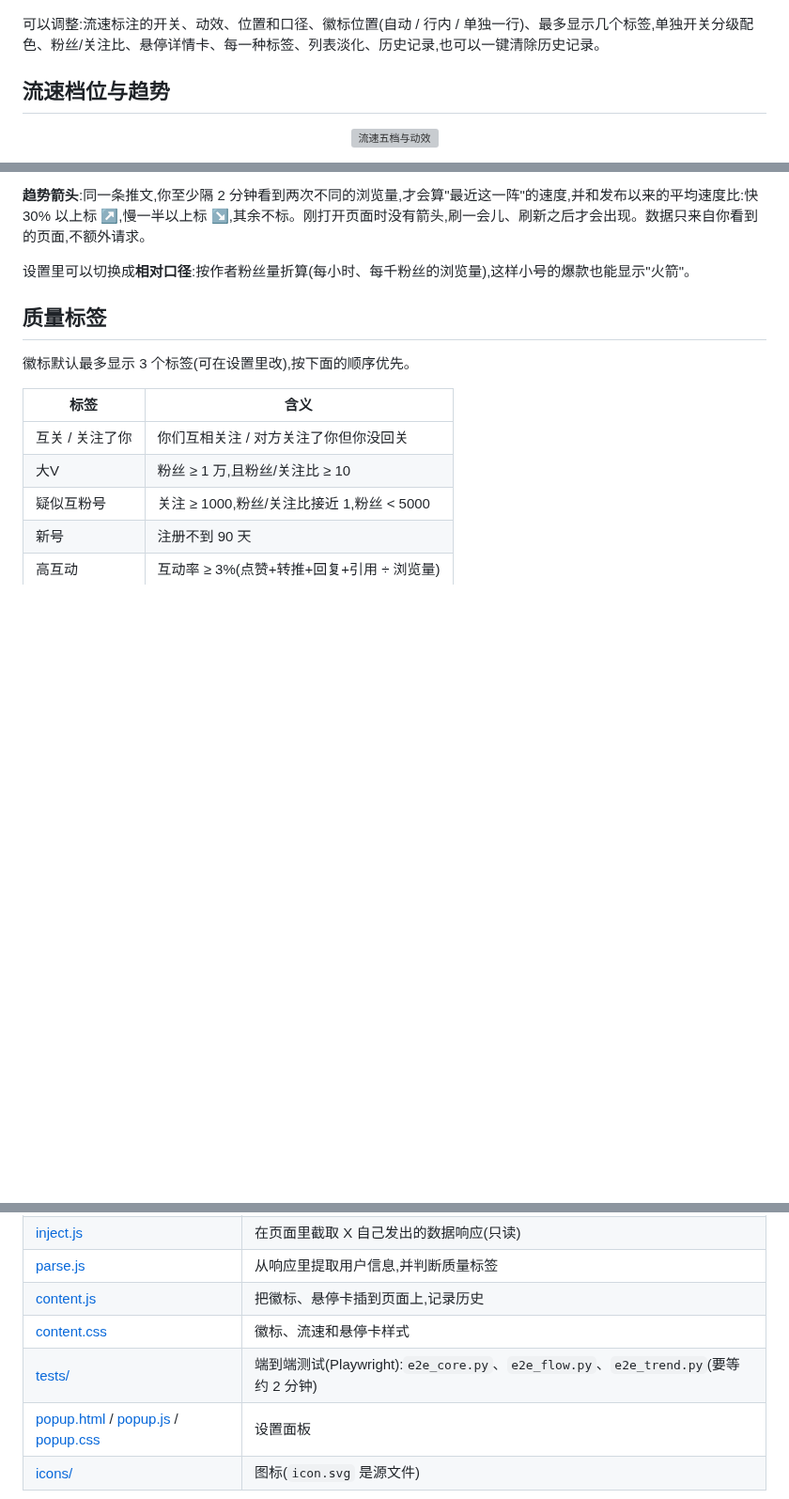
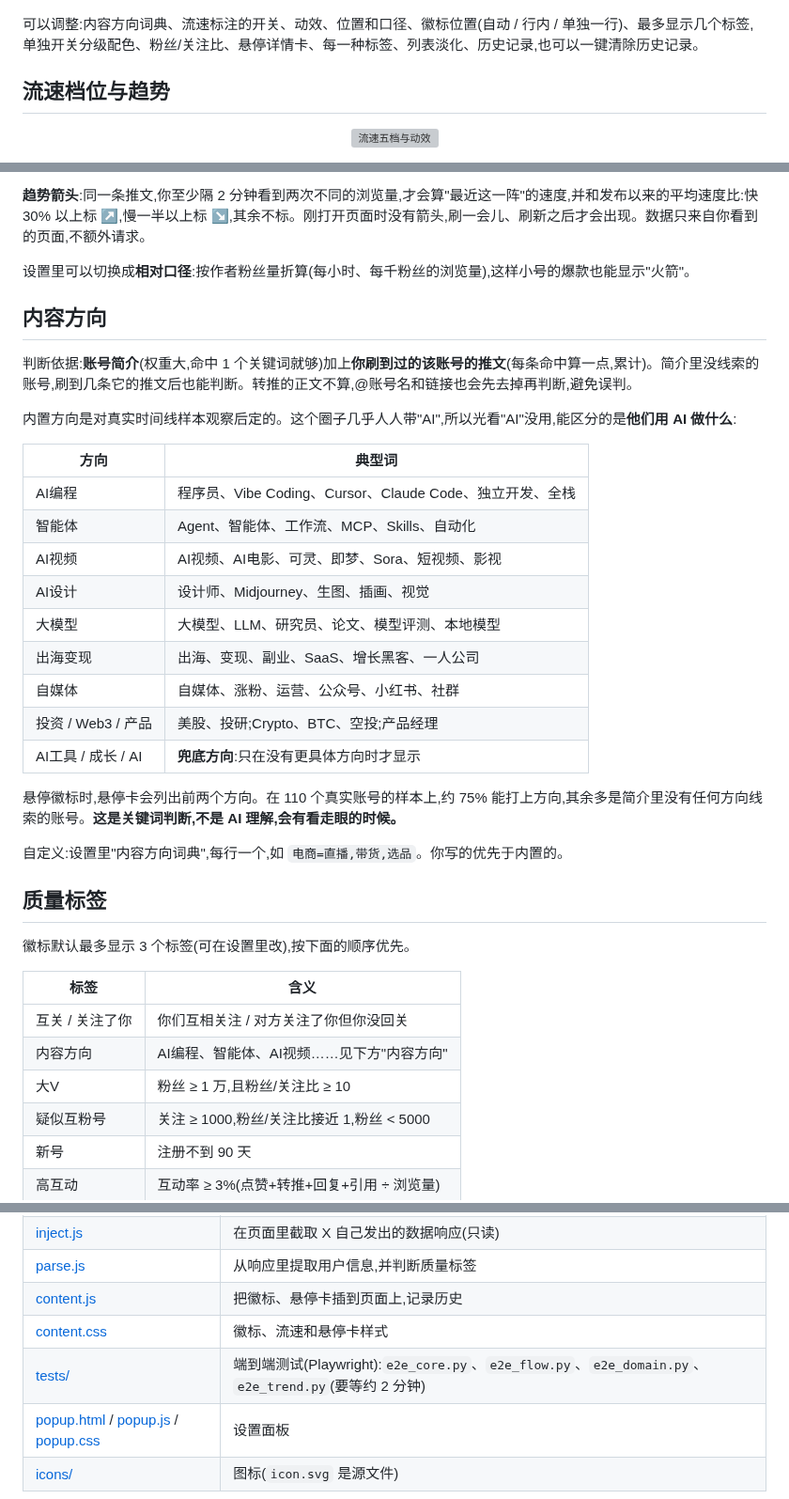
Before and after one commit to yaohongan/x-follower-lens, a Markdown page: README.md, 3 parts joined by grey strips. Shown at 94% size. Drawn GitHub-style; blank space fills up the shorter version; grey boxes are pictures that could not be loaded.

```diff
--- a/README.md
+++ b/README.md
@@ -32,7 +33,7 @@ Andy L ✓ @AndyL5cc · 1小时  [9284 粉丝]
 
 <p align="center"><img src="docs/popup.png" width="300" alt="设置面板"></p>
 
-可以调整:流速标注的开关、动效、位置和口径、徽标位置(自动 / 行内 / 单独一行)、最多显示几个标签,单独开关分级配色、粉丝/关注比、悬停详情卡、每一种标签、列表淡化、历史记录,也可以一键清除历史记录。
+可以调整:内容方向词典、流速标注的开关、动效、位置和口径、徽标位置(自动 / 行内 / 单独一行)、最多显示几个标签,单独开关分级配色、粉丝/关注比、悬停详情卡、每一种标签、列表淡化、历史记录,也可以一键清除历史记录。
 
 ## 流速档位与趋势
 
@@ -57,6 +58,28 @@ Andy L ✓ @AndyL5cc · 1小时  [9284 粉丝]
 
 设置里可以切换成**相对口径**:按作者粉丝量折算(每小时、每千粉丝的浏览量),这样小号的爆款也能显示"火箭"。
 
+## 内容方向
+
+判断依据:**账号简介**(权重大,命中 1 个关键词就够)加上**你刷到过的该账号的推文**(每条命中算一点,累计)。简介里没线索的账号,刷到几条它的推文后也能判断。转推的正文不算,@账号名和链接也会先去掉再判断,避免误判。
+
+内置方向是对真实时间线样本观察后定的。这个圈子几乎人人带"AI",所以光看"AI"没用,能区分的是**他们用 AI 做什么**:
+
+| 方向 | 典型词 |
+|---|---|
+| AI编程 | 程序员、Vibe Coding、Cursor、Claude Code、独立开发、全栈 |
+| 智能体 | Agent、智能体、工作流、MCP、Skills、自动化 |
+| AI视频 | AI视频、AI电影、可灵、即梦、Sora、短视频、影视 |
+| AI设计 | 设计师、Midjourney、生图、插画、视觉 |
+| 大模型 | 大模型、LLM、研究员、论文、模型评测、本地模型 |
+| 出海变现 | 出海、变现、副业、SaaS、增长黑客、一人公司 |
+| 自媒体 | 自媒体、涨粉、运营、公众号、小红书、社群 |
+| 投资 / Web3 / 产品 | 美股、投研;Crypto、BTC、空投;产品经理 |
+| AI工具 / 成长 / AI | **兜底方向**:只在没有更具体方向时才显示 |
+
+悬停徽标时,悬停卡会列出前两个方向。在 110 个真实账号的样本上,约 75% 能打上方向,其余多是简介里没有任何方向线索的账号。**这是关键词判断,不是 AI 理解,会有看走眼的时候。**
+
+自定义:设置里"内容方向词典",每行一个,如 `电商=直播,带货,选品`。你写的优先于内置的。
+
 ## 质量标签
 
 徽标默认最多显示 3 个标签(可在设置里改),按下面的顺序优先。
@@ -64,6 +87,7 @@ Andy L ✓ @AndyL5cc · 1小时  [9284 粉丝]
 | 标签 | 含义 |
 |---|---|
 | 互关 / 关注了你 | 你们互相关注 / 对方关注了你但你没回关 |
+| 内容方向 | AI编程、智能体、AI视频……见下方"内容方向" |
 | 大V | 粉丝 ≥ 1 万,且粉丝/关注比 ≥ 10 |
 | 疑似互粉号 | 关注 ≥ 1000,粉丝/关注比接近 1,粉丝 < 5000 |
 | 新号 | 注册不到 90 天 |
@@ -116,7 +140,7 @@ X 的网页自己会向服务器请求数据,这些响应里本来就包含用
 | [parse.js](parse.js) | 从响应里提取用户信息,并判断质量标签 |
 | [content.js](content.js) | 把徽标、悬停卡插到页面上,记录历史 |
 | [content.css](content.css) | 徽标、流速和悬停卡样式 |
-| [tests/](tests) | 端到端测试(Playwright):`e2e_core.py`、`e2e_flow.py`、`e2e_trend.py`(要等约 2 分钟) |
+| [tests/](tests) | 端到端测试(Playwright):`e2e_core.py`、`e2e_flow.py`、`e2e_domain.py`、`e2e_trend.py`(要等约 2 分钟) |
 | [popup.html](popup.html) / [popup.js](popup.js) / [popup.css](popup.css) | 设置面板 |
 | [icons/](icons) | 图标(`icon.svg` 是源文件) |
 
```
Also changed, not shown: other parts of README.md (+1 -0 lines), store/listing.md (+1 -0 lines), shot_flow_header.png, shot_fx.png, 10 other files.
